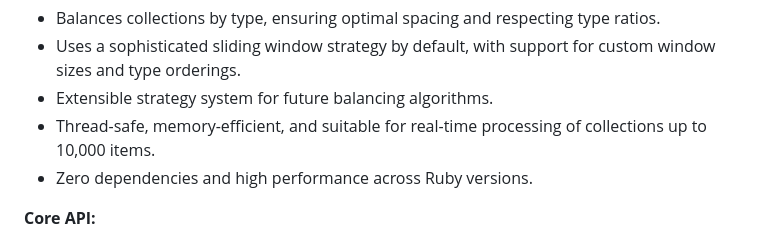
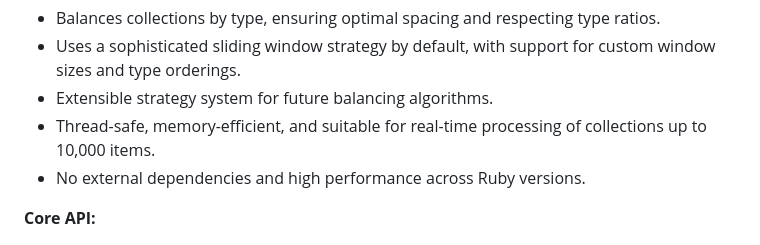
Before and after one commit to llwebconsulting/type_balancer-rails, a Markdown page: docs/architecture_overview.md, the part around the change. Drawn GitHub-style.

Commit message:
Update docs/architecture_overview.md
Co-authored-by: Copilot <175728472+Copilot@users.noreply.github.com>

```diff
--- a/docs/architecture_overview.md
+++ b/docs/architecture_overview.md
@@ -29,7 +29,7 @@ TypeBalancer is a Ruby gem that provides advanced algorithms for distributing it
 - Uses a sophisticated sliding window strategy by default, with support for custom window sizes and type orderings.
 - Extensible strategy system for future balancing algorithms.
 - Thread-safe, memory-efficient, and suitable for real-time processing of collections up to 10,000 items.
-- Zero dependencies and high performance across Ruby versions.
+- No external dependencies and high performance across Ruby versions.
 
 **Core API:**
 - `TypeBalancer.balance(items, type_field: :type, strategy: :sliding_window, window_size: 10, type_order: [...])`
```
